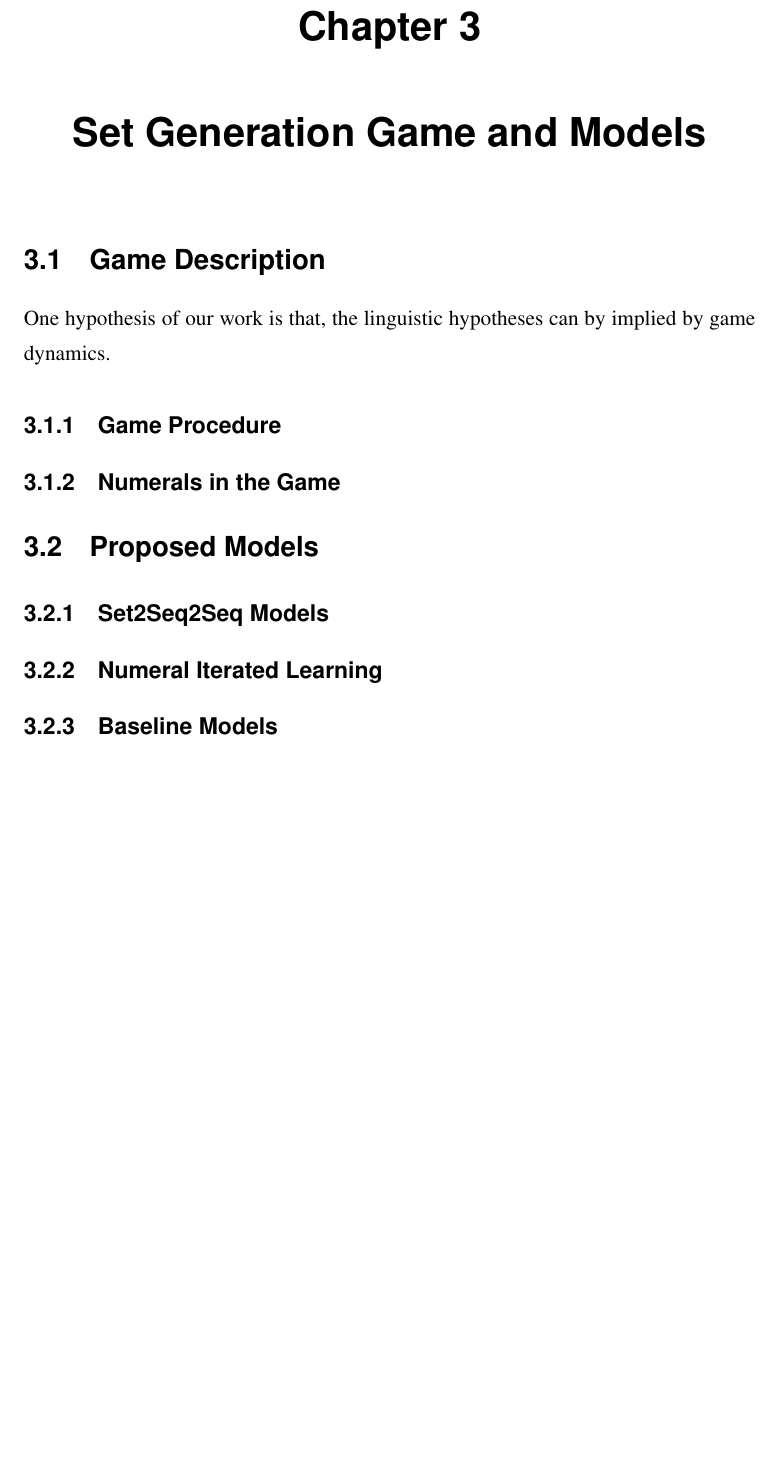
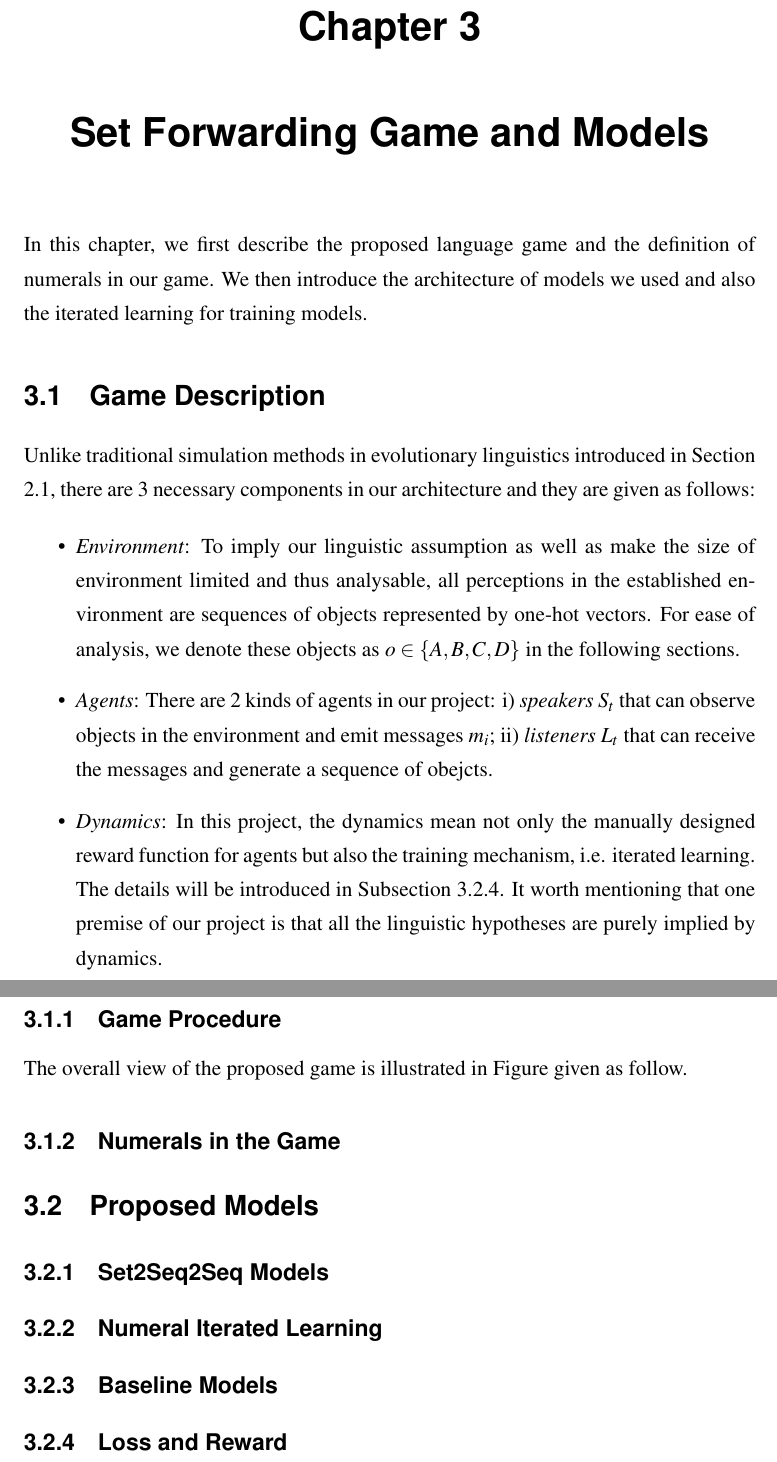
Before and after one commit to Shawn-Guo-CN/EmergentNumerals, a LaTeX thesis (doc/dissertation/main.tex): part of page 11 of 18 before the commit and two parts of pages 11 and 12 of 19 after it, the two joined at a grey line, cut so that both start at the same text, the shorter picture padded with empty space. Compiled offline with pdfLaTeX.

Commit message:
updated dissertation draft to sction 3.1

```diff
--- a/doc/dissertation/main.tex
+++ b/doc/dissertation/main.tex
@@ -115,16 +115,28 @@ However, like we mentioned in Chapter \ref{ch1:intro}, whichever kind of langaug
 
 %------------------------------------------------------------------------------------------%
 
-\chapter{Set Generation Game and Models}
+\chapter{Set Forwarding Game and Models}
 \label{ch3:game_model}
+
+In this chapter, we first describe the proposed language game and the definition of numerals in our game. We then introduce the architecture of models we used and also the iterated learning for training models.
 
 \section{Game Description}
 \label{sec3.1:game_description}
 
-One hypothesis of our work is that, the linguistic hypotheses can by implied by game dynamics.
+Unlike traditional simulation methods in evolutionary linguistics introduced in Section \ref{sec2.1:evolang}, there are 3 necessary components in our architecture and they are given as follows:
+
+\begin{itemize}
+  \item \textit{Environment}: To imply our linguistic assumption as well as make the size of environment limited and thus analysable, all perceptions in the established environment are sequences of objects represented by one-hot vectors. For ease of analysis, we denote these objects as $o \in \{ A, B, C, D\}$ in the following sections.
+  \item \textit{Agents}: There are 2 kinds of agents in our project: i) \textit{speakers} $S_t$ that can observe objects in the environment and emit messages $m_i$; ii) \textit{listeners} $L_t$ that can receive the messages and generate a sequence of obejcts.
+  \item \textit{Dynamics}: In this project, the dynamics mean not only the manually designed reward function for agents but also the training mechanism, i.e. iterated learning. The details will be introduced in Subsection \ref{ssec3.2.4:loss_reward}. It worth mentioning that one premise of our project is that all the linguistic hypotheses are purely implied by dynamics.
+\end{itemize}
+
+The details of agents and dynamics are introduced in Section \ref{sec3.2:models}.
 
 \subsection{Game Procedure}
 \label{ssec3.1.1:game_procedure}
+
+The overall view of the proposed game is illustrated in Figure given as follow.
 
 \subsection{Numerals in the Game}
 \label{ssec3.1.2:numeral_in_game}
@@ -141,3 +153,4 @@ One hypothesis of our work is that, the linguistic hypotheses can by implied by
 \subsection{Baseline Models}
 \label{ssec3.2.3:baselines}
 
+\subsection{Loss and Reward}
```
Also changed, not shown: doc/dissertation/main.tex (15 more changed lines).
